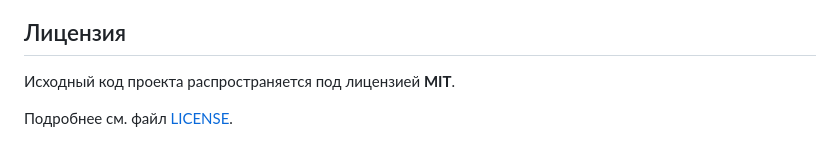
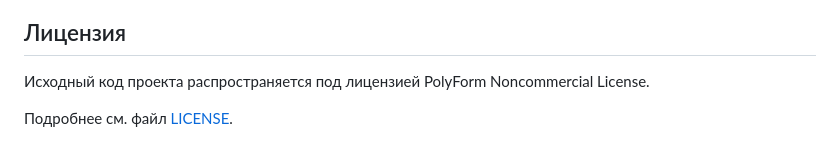
Before and after one commit to Whisper-Music/YandexMusic-WhisperEdition, a Markdown page: README.md, the part around the change. GitHub-like rendering.

```diff
--- a/README.md
+++ b/README.md
@@ -62,6 +62,6 @@ Yandex Music Desktop — неофициальный сторонний клие
 
 ## Лицензия
 
-Исходный код проекта распространяется под лицензией **MIT**.
+Исходный код проекта распространяется под лицензией PolyForm Noncommercial License.
 
 Подробнее см. файл [LICENSE](LICENSE).
```
